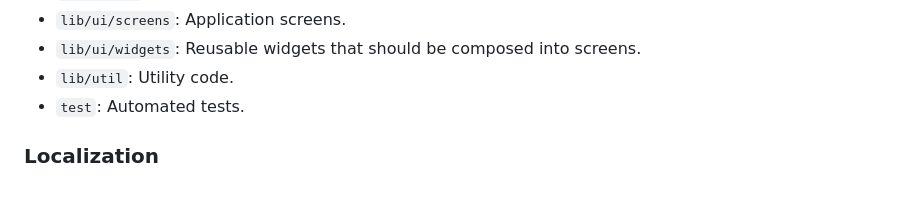
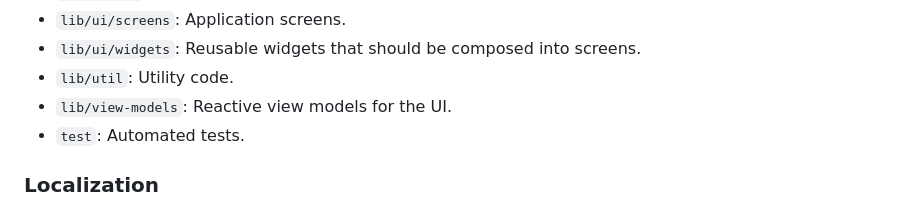
Before and after one commit to atomicrobot/Carbon-Flutter, a Markdown page: README.md, the part around the change. GitHub-like rendering.

```diff
--- a/README.md
+++ b/README.md
@@ -39,6 +39,7 @@ All of your Flutter app code lives in the `lib`, `assets`, and `test` directorie
 - `lib/ui/screens`: Application screens.
 - `lib/ui/widgets`: Reusable widgets that should be composed into screens.
 - `lib/util`: Utility code.
+- `lib/view-models`: Reactive view models for the UI.
 - `test`: Automated tests.
 
 ### Localization
```
